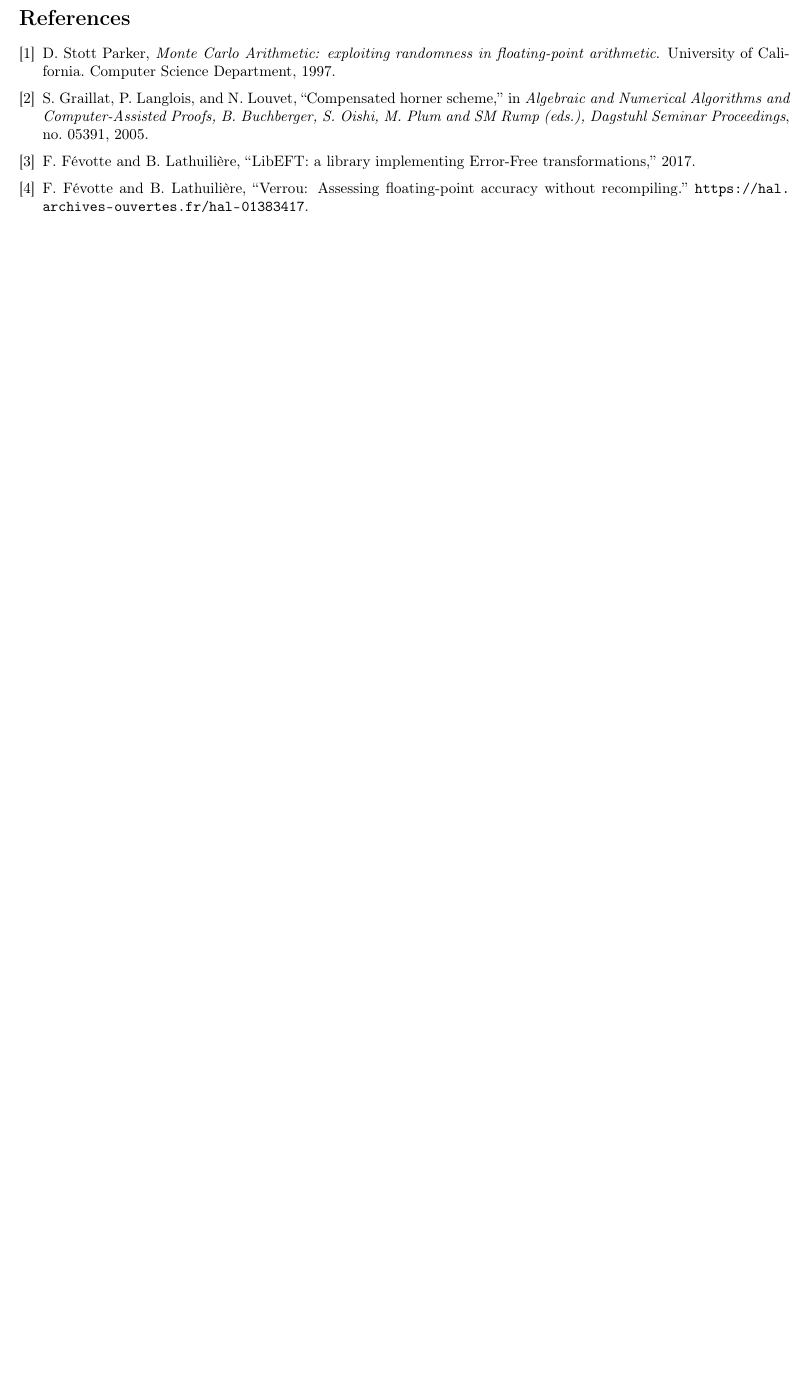
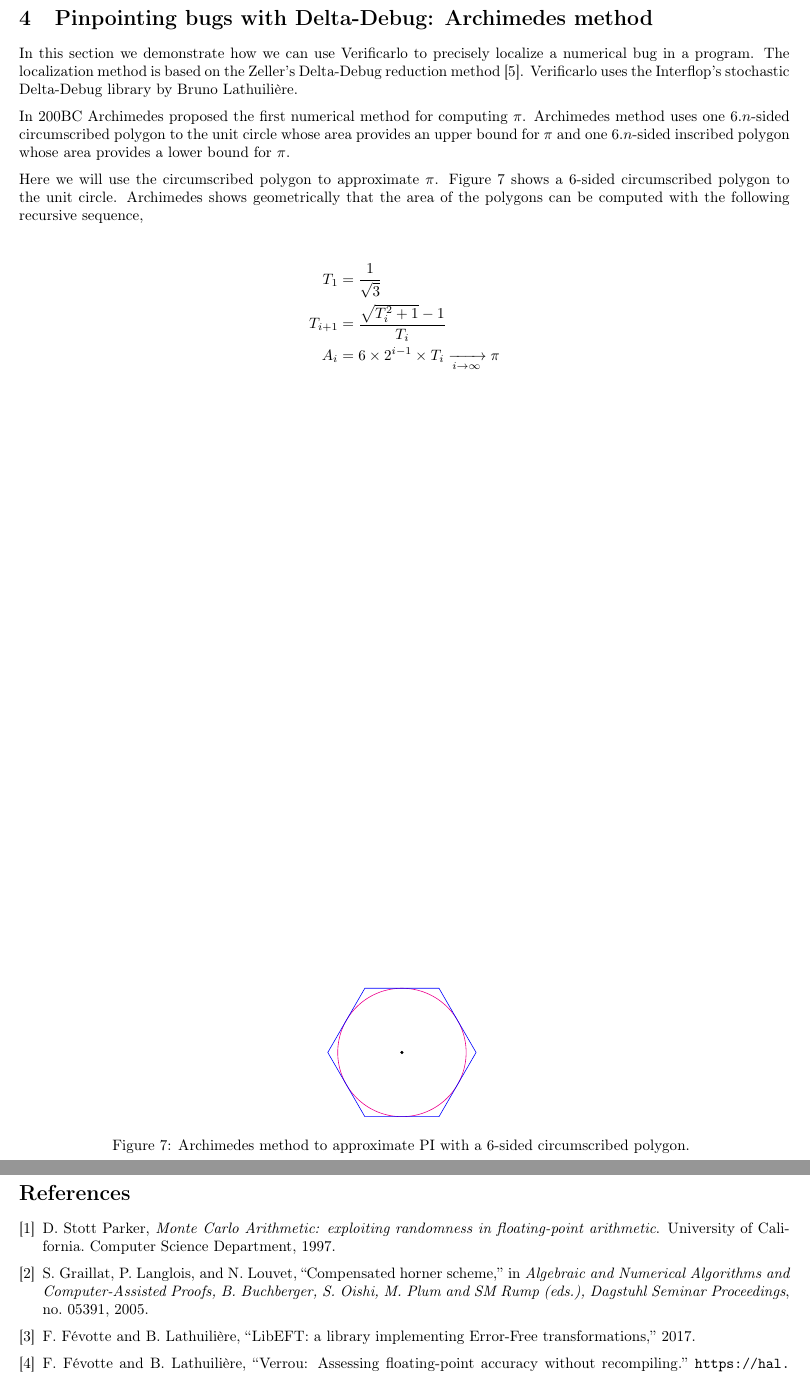
Before and after one commit to verificarlo/verificarlo_tutorial, a LaTeX document (main-en.tex, which reads deltadebug.tex): part of page 10 of 10 before the commit and two parts of pages 10 and 11 of 11 after it, the two joined at a grey line, cut at the place of the change, the shorter picture padded with empty space. Compiled offline with pdfLaTeX.

Commit message:
Add deltadebug exercice: introduction to Archimedes method

```diff
--- /dev/null
+++ b/deltadebug.tex
@@ -0,0 +1,41 @@
+\section{Pinpointing bugs with Delta-Debug: Archimedes method}
+
+\begin{figure}
+  \centering
+  \begin{tikzpicture}[scale=1.5]
+    \draw [magenta] (0,0) circle (1);
+    \draw [fill, black] (0,0) circle (.02);
+    \begin{scope}[yshift=1cm]
+    \draw [blue, turtle={ home,
+      right=90, forward=.5773502691896257, % tan(pi/6)
+      right=60, forward=2*.5773502691896257,
+      right=60, forward=2*.5773502691896257,
+      right=60, forward=2*.5773502691896257,
+      right=60, forward=2*.5773502691896257,
+      right=60, forward=2*.5773502691896257,
+      right=60, forward=.5773502691896257
+    }];
+    \end{scope}
+\end{tikzpicture}
+  \caption{Archimedes method to approximate PI with a 6-sided circumscribed polygon.
+    \label{fig:archimedes}
+  }
+\end{figure}
+
+In this section we demonstrate how we can use Verificarlo to precisely localize a numerical bug in a program. The localization method is based on the Zeller's Delta-Debug reduction method~\cite{zeller2001automated}. Verificarlo uses the Interflop's stochastic Delta-Debug library by Bruno Lathuilière.
+
+In 200BC Archimedes proposed the first numerical method for computing $\pi$.
+Archimedes method uses one $6.n$-sided circumscribed polygon to the unit circle
+whose area provides an upper bound for $\pi$ and one $6.n$-sided inscribed polygon
+whose area provides a lower bound for $\pi$.
+
+Here we will use the circumscribed polygon to approximate $\pi$.
+Figure~\ref{fig:archimedes} shows a 6-sided circumscribed polygon to the unit
+circle. Archimedes shows geometrically that the area of the polygons can be computed
+with the following recursive sequence,
+
+\begin{align*}
+  T_1 &= \frac{1}{\sqrt{3}} \\
+  T_{i+1} &= \frac{\sqrt{T_i^2+1} - 1}{T_i} \\
+  A_{i} &= 6 \times 2^{i-1} \times T_{i} \xrightarrow[i \to \infty]{} \pi
+\end{align*}
--- a/main-en.tex
+++ b/main-en.tex
@@ -10,6 +10,9 @@
 \usepackage{placeins}
 \usepackage{algorithm}
 \usepackage{algpseudocode}
+\usepackage{tikz}
+\usetikzlibrary{shapes.geometric}
+\usetikzlibrary{turtle}
 
 \graphicspath{{images/} {figs/}}
 
@@ -111,3 +117,4 @@ $ verificarlo --help
+\input{deltadebug}
 
 %% Uncomment the following line to include Veritracer in the tutorial
 %% \FloatBarrier
```
Also changed, not shown: bibliography.bib (+11 -0 lines), main-en.tex (7 more changed lines).
